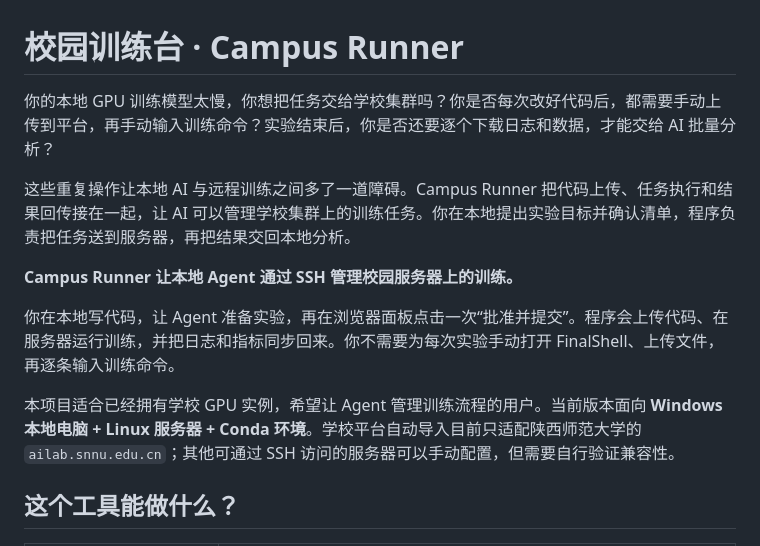
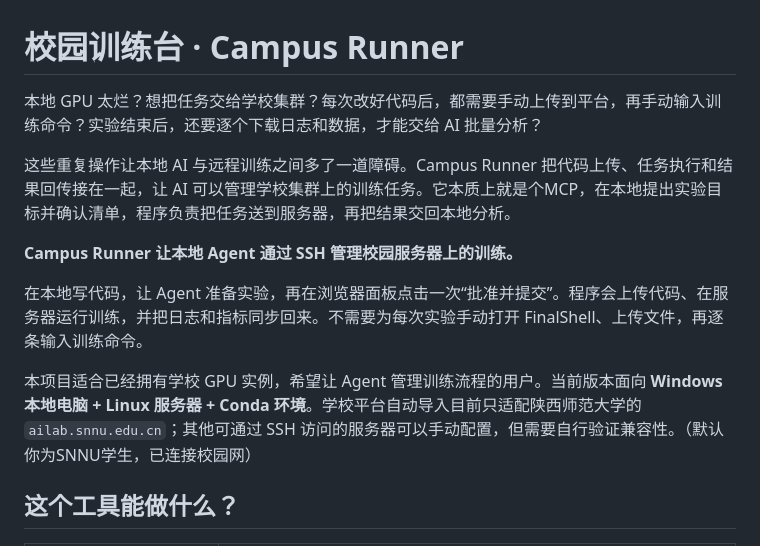
Before and after one commit to Lancycool/ailab-tool, a Markdown page: README.md, the part around the change. GitHub-like rendering.

Commit message:
修改readme部分说辞

```diff
--- a/README.md
+++ b/README.md
@@ -1,14 +1,14 @@
 # 校园训练台 · Campus Runner
 
-你的本地 GPU 训练模型太慢，你想把任务交给学校集群吗？你是否每次改好代码后，都需要手动上传到平台，再手动输入训练命令？实验结束后，你是否还要逐个下载日志和数据，才能交给 AI 批量分析？
+本地 GPU 太烂？想把任务交给学校集群？每次改好代码后，都需要手动上传到平台，再手动输入训练命令？实验结束后，还要逐个下载日志和数据，才能交给 AI 批量分析？
 
-这些重复操作让本地 AI 与远程训练之间多了一道障碍。Campus Runner 把代码上传、任务执行和结果回传接在一起，让 AI 可以管理学校集群上的训练任务。你在本地提出实验目标并确认清单，程序负责把任务送到服务器，再把结果交回本地分析。
+这些重复操作让本地 AI 与远程训练之间多了一道障碍。Campus Runner 把代码上传、任务执行和结果回传接在一起，让 AI 可以管理学校集群上的训练任务。它本质上就是个MCP，在本地提出实验目标并确认清单，程序负责把任务送到服务器，再把结果交回本地分析。
 
 **Campus Runner 让本地 Agent 通过 SSH 管理校园服务器上的训练。**
 
-你在本地写代码，让 Agent 准备实验，再在浏览器面板点击一次“批准并提交”。程序会上传代码、在服务器运行训练，并把日志和指标同步回来。你不需要为每次实验手动打开 FinalShell、上传文件，再逐条输入训练命令。
+在本地写代码，让 Agent 准备实验，再在浏览器面板点击一次“批准并提交”。程序会上传代码、在服务器运行训练，并把日志和指标同步回来。不需要为每次实验手动打开 FinalShell、上传文件，再逐条输入训练命令。
 
-本项目适合已经拥有学校 GPU 实例，希望让 Agent 管理训练流程的用户。当前版本面向 **Windows 本地电脑 + Linux 服务器 + Conda 环境**。学校平台自动导入目前只适配陕西师范大学的 `ailab.snnu.edu.cn`；其他可通过 SSH 访问的服务器可以手动配置，但需要自行验证兼容性。
+本项目适合已经拥有学校 GPU 实例，希望让 Agent 管理训练流程的用户。当前版本面向 **Windows 本地电脑 + Linux 服务器 + Conda 环境**。学校平台自动导入目前只适配陕西师范大学的 `ailab.snnu.edu.cn`；其他可通过 SSH 访问的服务器可以手动配置，但需要自行验证兼容性。（默认你为SNNU学生，已连接校园网）
 
 ## 这个工具能做什么？
 
```
